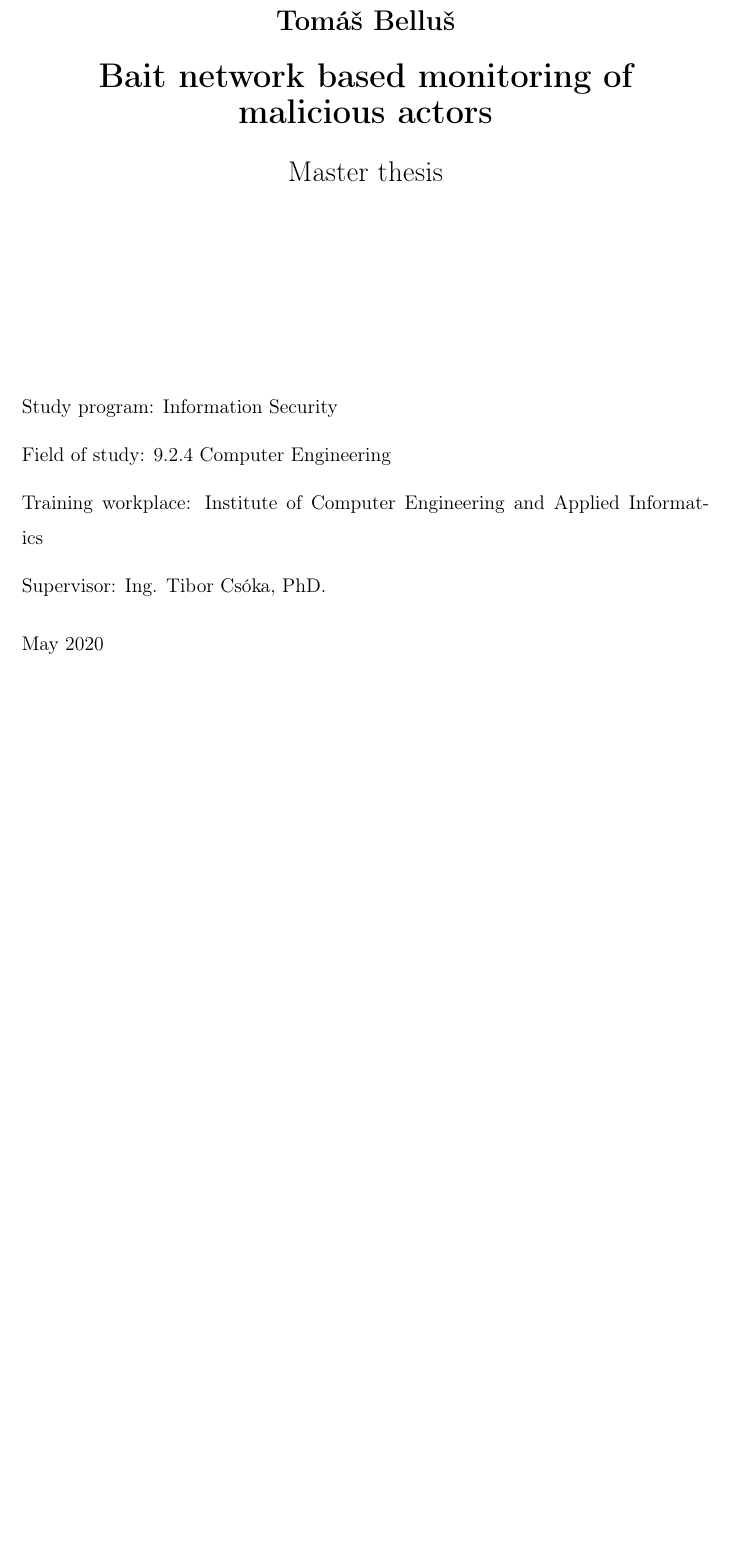
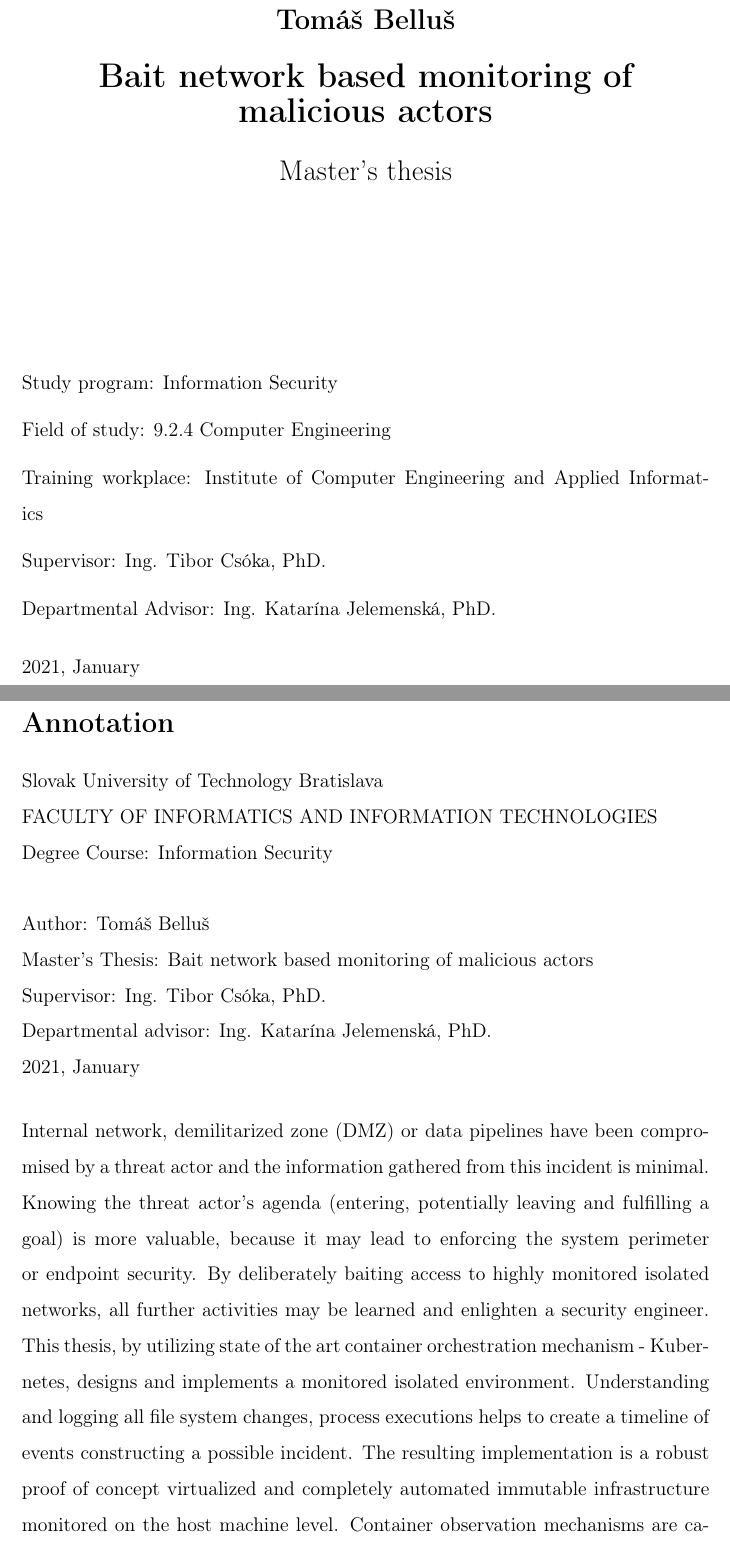
Before and after one commit to tomas321/masters_thesis, a LaTeX thesis (docs/thesis/main.tex, which reads docs/thesis/preamble/annotation.tex, docs/thesis/preamble/preamble.tex, docs/thesis/preamble/title.tex): part of page 3 of 14 before the commit and two parts of pages 3 and 5 of 20 after it, the two joined at a grey line, cut so that both start at the same text, the shorter picture padded with empty space. Compiled offline with pdfLaTeX.

Commit message:
docs: add thesis annotation
Change and add latex constant macros for both slovak and english versions.

```diff
--- a/docs/thesis/preamble/annotation.tex
+++ b/docs/thesis/preamble/annotation.tex
@@ -6,16 +6,18 @@
 \begin{minipage}[t]{1\columnwidth}%
 Slovak University of Technology Bratislava
 
-Faculty of Informatics and Information Technologies
+FACULTY OF INFORMATICS AND INFORMATION TECHNOLOGIES
 
 Degree Course: \myStudyProgram\\
 
 Author: \myName
 
-Diploma Thesis: \myTitle
+Master's Thesis: \myTitle
 
 Supervisor: \mySupervisor
 
-\myDate%
+Departmental advisor: \myDepartSupervisor
+
+\myDate\\
 \end{minipage}
 
@@ -23,5 +25,5 @@ Supervisor: \mySupervisor
 
-\lipsum[3]
+Internal network, demilitarized zone (DMZ) or data pipelines have been compromised by a threat actor and the information gathered from this incident is minimal. Knowing the threat actor's agenda (entering, potentially leaving and fulfilling a goal) is more valuable, because it may lead to enforcing the system perimeter or endpoint security. By deliberately baiting access to highly monitored isolated networks, all further activities may be learned and enlighten a security engineer. This thesis, by utilizing state of the art container orchestration mechanism - Kubernetes, designs and implements a monitored isolated environment. Understanding and logging all file system changes, process executions helps to create a timeline of events constructing a possible incident. The resulting implementation is a robust proof of concept virtualized and completely automated immutable infrastructure monitored on the host machine level. Container observation mechanisms are capable, but not accurate enough to yet determine the order of file system events. Further design and implementation is required to identify the \textit{point of enter} and \textit{exit}.
 
 
 \newpage{}\thispagestyle{empty}
--- a/docs/thesis/preamble/preamble.tex
+++ b/docs/thesis/preamble/preamble.tex
@@ -13,8 +13,16 @@
 \newcommand{\myTitle}[0] {Bait network based monitoring of malicious actors}
 \newcommand{\myName}[0] {Tomáš Belluš}
 \newcommand{\mySupervisor}[0] {Ing. Tibor Csóka, PhD.}
+\newcommand{\myDepartSupervisor}[0] {Ing. Katarína Jelemenská, PhD.}
 \newcommand{\myEvidenceNumber}[0] {FIIT-XXXXXX-82385}
-\newcommand{\myDate}[0] {May 2020}
+\newcommand{\myDate}[0] {2021, January}
 \newcommand{\myStudyProgram}[0] {Information Security}
 \newcommand{\myStudyField}[0] {9.2.4 Computer Engineering}
 \newcommand{\myInstitude}[0] {Institute of Computer Engineering and Applied Informatics}
+
+\newcommand{\mojNazov}[0] {Sledovanie zlovoľných činiteľov nástražným systémom}
+\newcommand{\mojeMeno}[0] {Tomáš Belluš}
+\newcommand{\mojVeduci}[0] {Ing. Tibor Csóka, PhD.}
+\newcommand{\mojPedagogVeduci}[0] {Ing. Katarína Jelemenská, PhD.}
+\newcommand{\mojeEID}[0] {FIIT-XXXXXX-82385}
+\newcommand{\mojDatum}[0] {Január 2021}
--- a/docs/thesis/preamble/title.tex
+++ b/docs/thesis/preamble/title.tex
@@ -25,6 +25,8 @@ Training workplace: \myInstitude
 
 Supervisor: \mySupervisor
 
+Departmental Advisor: \myDepartSupervisor
+
 \medskip{}
 
 \myDate
--- a/docs/thesis/preamble/title/head.tex
+++ b/docs/thesis/preamble/title/head.tex
@@ -30,7 +30,7 @@
 
 \begin{center}
 
-{\Large Master thesis}
+{\Large Master's thesis}
 \par\end{center}{\Large \par}
 
 \vfill{}
```
Also changed, not shown: docs/thesis/main.tex (+1 -1 lines), docs/thesis/main.pdf, docs/thesis/preamble/annotation.tex (20 more changed lines), docs/thesis/preamble/preamble.tex (3 more changed lines).
